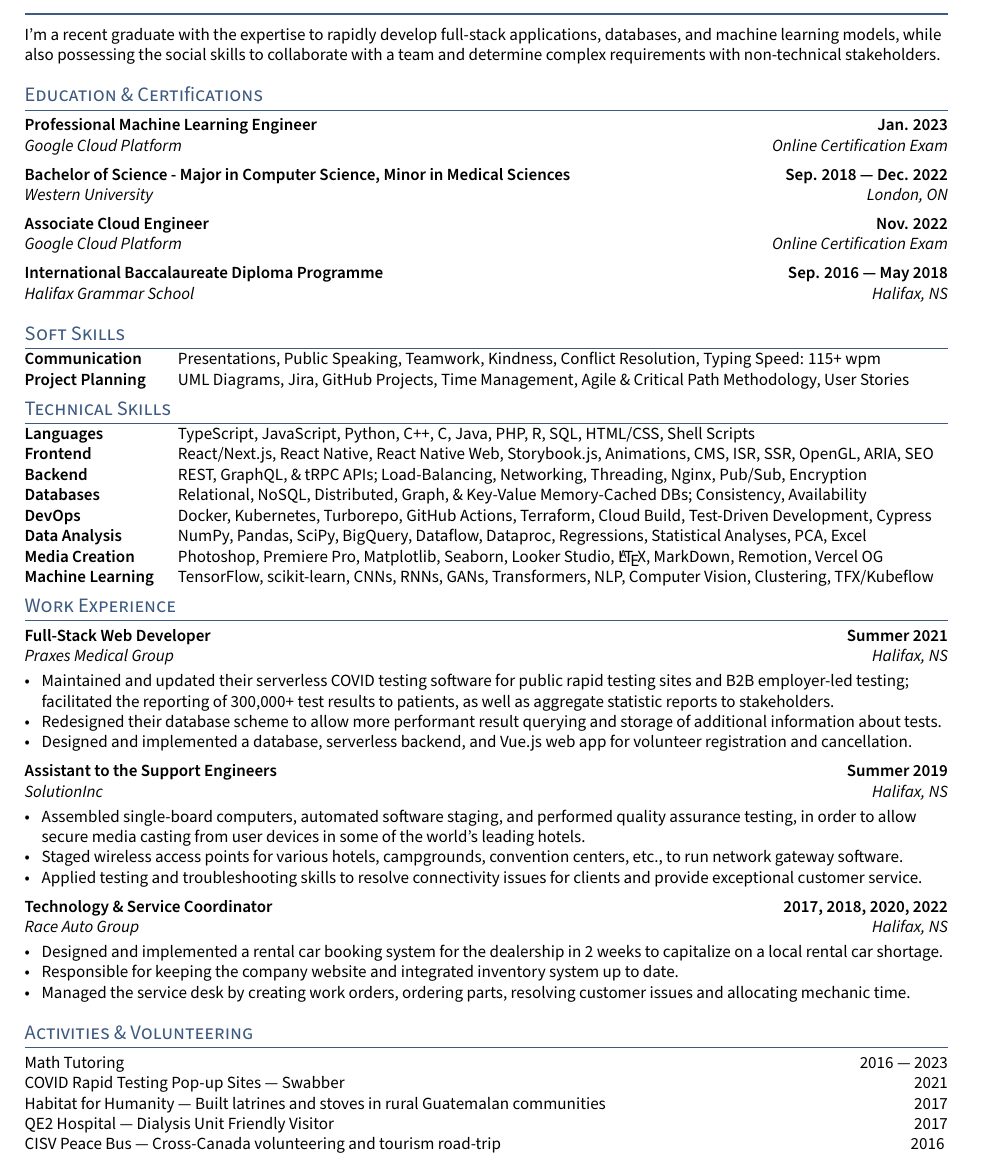
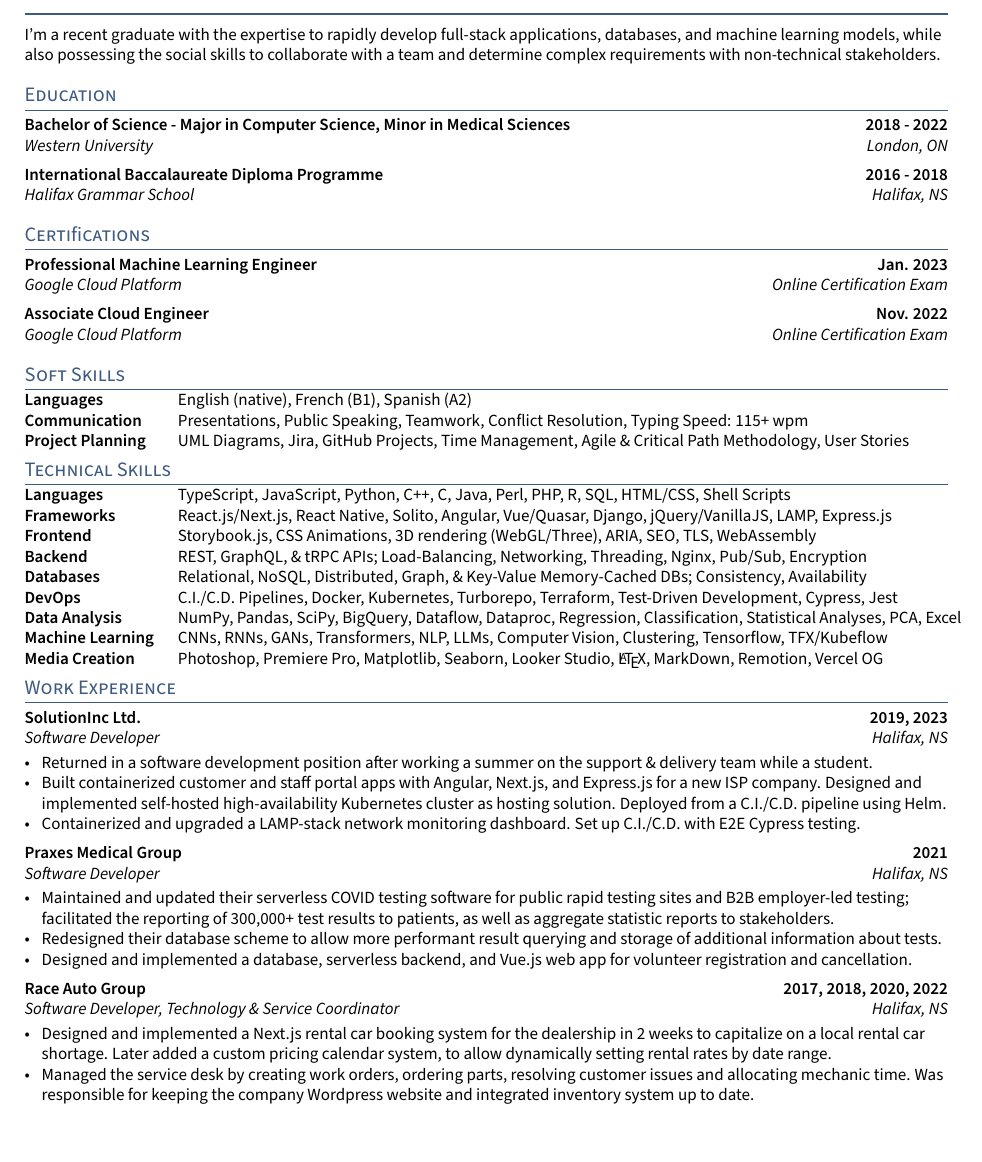
Before and after one commit to jalexw/resume, a LaTeX CV (resume.tex, which reads sections/certifications.tex, sections/education.tex, sections/softskills.tex): part of the page, cut so that both start at the same text. Compiled offline with pdfLaTeX.

Commit message:
update solutioninc experience + add new skills

```diff
--- a/resume.tex
+++ b/resume.tex
@@ -44,8 +44,11 @@
 \begin{document}
 \input{sections/objective}
 
-\section{Education \& Certifications}
+\section{Education}
 \input{sections/education}
+
+\section{Certifications}
+\input{sections/certifications}
 
 \section{Soft Skills}
 \input{sections/softskills}
@@ -53,14 +56,13 @@
 \section{Technical Skills}
 \input{sections/techskills}
 
-
 \section{Work Experience}
 \input{sections/work_experience}
 
 % \newpage
 
-\section{Activities \& Volunteering}
-\input{sections/activities}
+% \section{Activities \& Volunteering}
+% \input{sections/activities}
 
 
 \end{document}
--- /dev/null
+++ b/sections/certifications.tex
@@ -0,0 +1,17 @@
+\documentclass[letter,10pt]{article}
+\usepackage{TLCresume}
+\begin{document}
+
+% GCP ML Certifications
+\subsection{{Professional Machine Learning Engineer \hfill Jan. 2023}}
+\subtext{Google Cloud Platform \hfill Online Certification Exam}
+
+\vspace{1.25em}
+
+% GCP ACE Certification
+\subsection{{Associate Cloud Engineer \hfill Nov. 2022}}
+\subtext{Google Cloud Platform \hfill Online Certification Exam}
+
+\vspace{1.25em}
+
+\end{document}
--- a/sections/education.tex
+++ b/sections/education.tex
@@ -2,26 +2,14 @@
 \usepackage{TLCresume}
 \begin{document}
 
-% GCP ML Certifications
-\subsection{{Professional Machine Learning Engineer \hfill Jan. 2023}}
-\subtext{Google Cloud Platform \hfill Online Certification Exam}
-
-\vspace{1.25em}
-
 % University Degree
-\subsection{{Bachelor of Science - Major in Computer Science, Minor in Medical Sciences \hfill Sep. 2018 --- Dec. 2022}}
+\subsection{{Bachelor of Science - Major in Computer Science, Minor in Medical Sciences \hfill 2018 - 2022}}
 \subtext{Western University \hfill London, ON}
 
 \vspace{1.25em}
 
-% GCP ACE Certification
-\subsection{{Associate Cloud Engineer \hfill Nov. 2022}}
-\subtext{Google Cloud Platform \hfill Online Certification Exam}
-
-\vspace{1.25em}
-
 % High School
-\subsection{{International Baccalaureate Diploma Programme \hfill Sep. 2016 --- May 2018}}
+\subsection{{International Baccalaureate Diploma Programme \hfill 2016 - 2018}}
 \subtext{Halifax Grammar School \hfill Halifax, NS}
 
 \vspace{1.25em}
--- a/sections/softskills.tex
+++ b/sections/softskills.tex
@@ -2,7 +2,8 @@
 \usepackage{TLCresume}
 \begin{document}
 \begin{tabular}{p{8em} p{1em} p{43em}}
-\skills{Communication} & & Presentations, Public Speaking, Teamwork, Kindness, Conflict Resolution, Typing Speed: 115+ wpm \\
+\skills{Languages} & & English (native), French (B1), Spanish (A2) \\
+\skills{Communication} & & Presentations, Public Speaking, Teamwork, Conflict Resolution, Typing Speed: 115+ wpm \\
 \skills{Project Planning} & & UML Diagrams, Jira, GitHub Projects, Time Management, Agile \& Critical Path Methodology, User Stories \\
 \end{tabular}
 \end{document}
--- a/sections/techskills.tex
+++ b/sections/techskills.tex
@@ -2,13 +2,15 @@
 \usepackage{TLCresume}
 \begin{document}
 \begin{tabular}{p{8em} p{1em} p{46em}}
-\skills{Languages} & & TypeScript, JavaScript, Python, C++, C, Java, PHP, R, SQL, HTML/CSS, Shell Scripts \\
-\skills{Frontend} & & React/Next.js, React Native, React Native Web, Storybook.js, Animations, CMS, ISR, SSR, OpenGL, ARIA, SEO \\
+\skills{Languages} & & TypeScript, JavaScript, Python, C++, C, Java, Perl, PHP, R, SQL, HTML/CSS, Shell Scripts \\
+\skills{Frameworks} & & React.js/Next.js, React Native, Solito, Angular, Vue/Quasar, Django, jQuery/VanillaJS, LAMP, Express.js \\
+\skills{Frontend} & & Storybook.js, CSS Animations, 3D rendering (WebGL/Three), ARIA, SEO, TLS, WebAssembly \\
 \skills{Backend} & & REST, GraphQL, \& tRPC APIs; Load-Balancing, Networking, Threading, Nginx, Pub/Sub, Encryption \\
 \skills{Databases} & & Relational, NoSQL, Distributed, Graph, \& Key-Value Memory-Cached DBs; Consistency, Availability \\
-\skills{DevOps} & & Docker, Kubernetes, Turborepo, GitHub Actions, Terraform, Cloud Build, Test-Driven Development, Cypress \\
-\skills{Data Analysis} & & NumPy, Pandas, SciPy, BigQuery, Dataflow, Dataproc, Regressions, Statistical Analyses, PCA, Excel \\
+\skills{DevOps} & & C.I./C.D. Pipelines, Docker, Kubernetes, Turborepo, Terraform, Test-Driven Development, Cypress, Jest \\
+\skills{Data Analysis} & & NumPy, Pandas, SciPy, BigQuery, Dataflow, Dataproc, Regression, Classification, Statistical Analyses, PCA, Excel \\
+\skills{Machine Learning} & & CNNs, RNNs, GANs, Transformers, NLP, LLMs, Computer Vision, Clustering, Tensorflow, TFX/Kubeflow \\
 \skills{Media Creation} & & Photoshop, Premiere Pro, Matplotlib, Seaborn, Looker Studio, \LaTeX, MarkDown, Remotion, Vercel OG \\
-\skills{Machine Learning} & & TensorFlow, scikit-learn, CNNs, RNNs, GANs, Transformers, NLP, Computer Vision, Clustering, TFX/Kubeflow \\
+
 \end{tabular}
 \end{document}
--- a/sections/work_experience.tex
+++ b/sections/work_experience.tex
@@ -5,8 +5,19 @@
 %====================
 % EXPERIENCE A
 %====================
-\subsection{{Full-Stack Web Developer \hfill Summer 2021}}
-\subtext{Praxes Medical Group \hfill Halifax, NS}
+\subsection{{SolutionInc Ltd. \hfill 2019, 2023}}
+\subtext{Software Developer \hfill Halifax, NS}
+\begin{zitemize}
+\item Returned in a software development position after working a summer on the support \& delivery team while a student.
+\item Built containerized customer and staff portal apps with Angular, Next.js, and Express.js for a new ISP company. Designed and implemented self-hosted high-availability Kubernetes cluster as hosting solution. Deployed from a C.I./C.D. pipeline using Helm.
+\item Containerized and upgraded a LAMP-stack network monitoring dashboard. Set up C.I./C.D. with E2E Cypress testing.
+\end{zitemize}
+
+%====================
+% EXPERIENCE B
+%====================
+\subsection{{Praxes Medical Group \hfill 2021}}
+\subtext{Software Developer \hfill Halifax, NS}
 \begin{zitemize}
 \item Maintained and updated their serverless COVID testing software for public rapid testing sites and B2B employer-led testing; facilitated the reporting of 300,000+ test results to patients, as well as aggregate statistic reports to stakeholders.
 \item Redesigned their database scheme to allow more performant result querying and storage of additional information about tests.
@@ -14,25 +25,24 @@
 \end{zitemize}
 
 %====================
-% EXPERIENCE B
-%====================
-\subsection{{Assistant to the Support Engineers \hfill Summer 2019}}
-\subtext{SolutionInc \hfill Halifax, NS}
-\begin{zitemize}
-\item Assembled single-board computers, automated software staging, and performed quality assurance testing, in order to allow secure media casting from user devices in some of the world's leading hotels.
-\item Staged wireless access points for various hotels, campgrounds, convention centers, etc., to run network gateway software.
-\item Applied testing and troubleshooting skills to resolve connectivity issues for clients and provide exceptional customer service.
-\end{zitemize}
-
-%====================
 % EXPERIENCE C
 %====================
-\subsection{{Technology \& Service Coordinator  \hfill 2017, 2018, 2020, 2022}}
-\subtext{Race Auto Group \hfill Halifax, NS}
+\subsection{{Race Auto Group \hfill 2017, 2018, 2020, 2022}}
+\subtext{Software Developer, Technology \& Service Coordinator \hfill Halifax, NS}
 \begin{zitemize}
-\item Designed and implemented a rental car booking system for the dealership in 2 weeks to capitalize on a local rental car shortage.
-\item Responsible for keeping the company website and integrated inventory system up to date.
-\item Managed the service desk by creating work orders, ordering parts, resolving customer issues and allocating mechanic time.
+\item Designed and implemented a Next.js rental car booking system for the dealership in 2 weeks to capitalize on a local rental car shortage. Later added a custom pricing calendar system, to allow dynamically setting rental rates by date range.
+\item Managed the service desk by creating work orders, ordering parts, resolving customer issues and allocating mechanic time. Was responsible for keeping the company Wordpress website and integrated inventory system up to date.
 \end{zitemize}
 
 \end{document}
+
+%====================
+% EXPERIENCE D - HIDDEN
+%====================
+% \subsection{{Assistant to the Support Engineers \hfill Summer 2019}}
+% \subtext{SolutionInc \hfill Halifax, NS}
+% \begin{zitemize}
+% \item Assembled single-board computers, automated software staging, and performed quality assurance testing, in order to allow secure media casting from user devices in some of the world's leading hotels.
+% \item Staged wireless access points for various hotels, campgrounds, convention centers, etc., to run network gateway software.
+% \item Applied testing and troubleshooting skills to resolve connectivity issues for clients and provide exceptional customer service.
+% \end{zitemize}
```
Also changed, not shown: resume.pdf, 2 other files.
